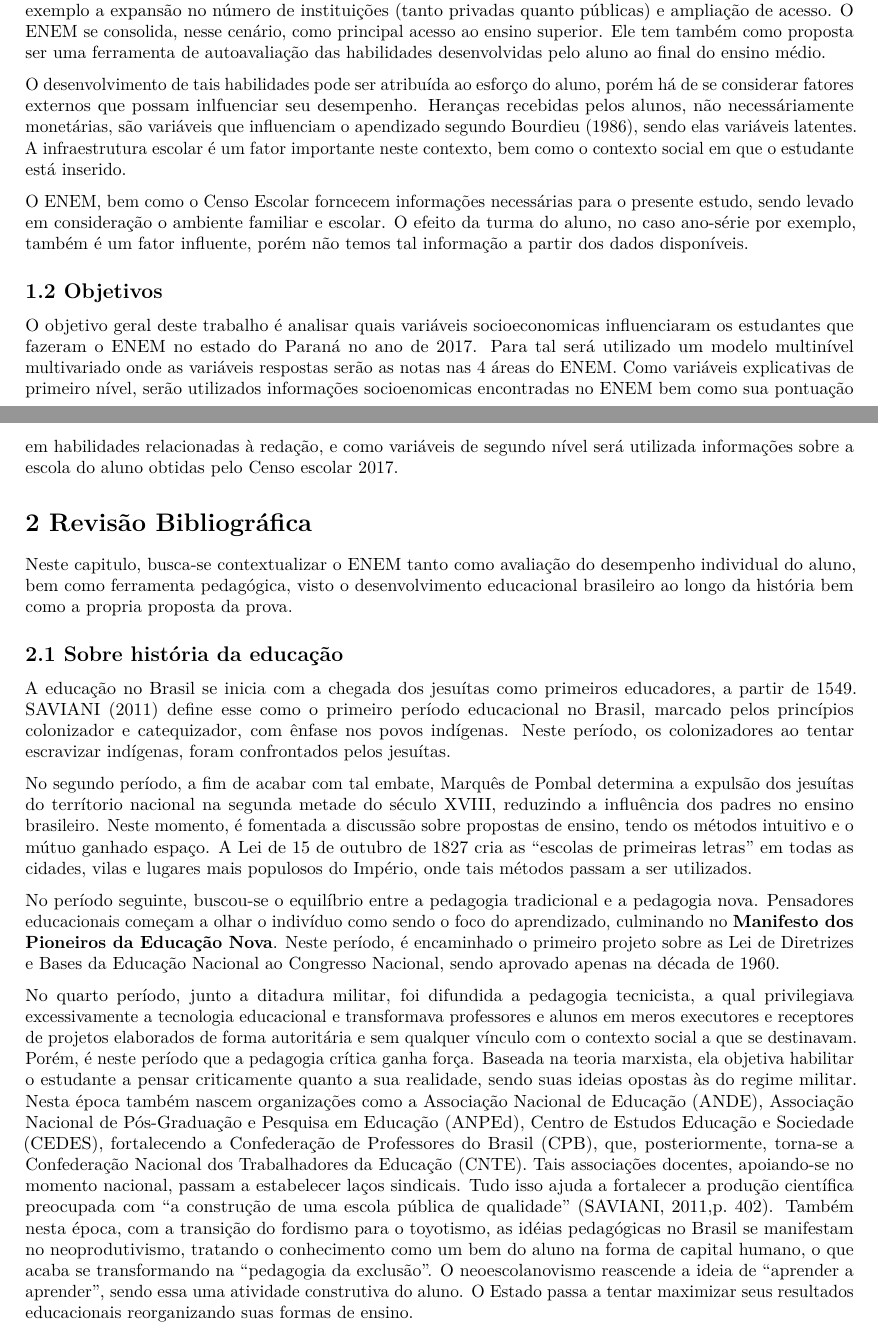
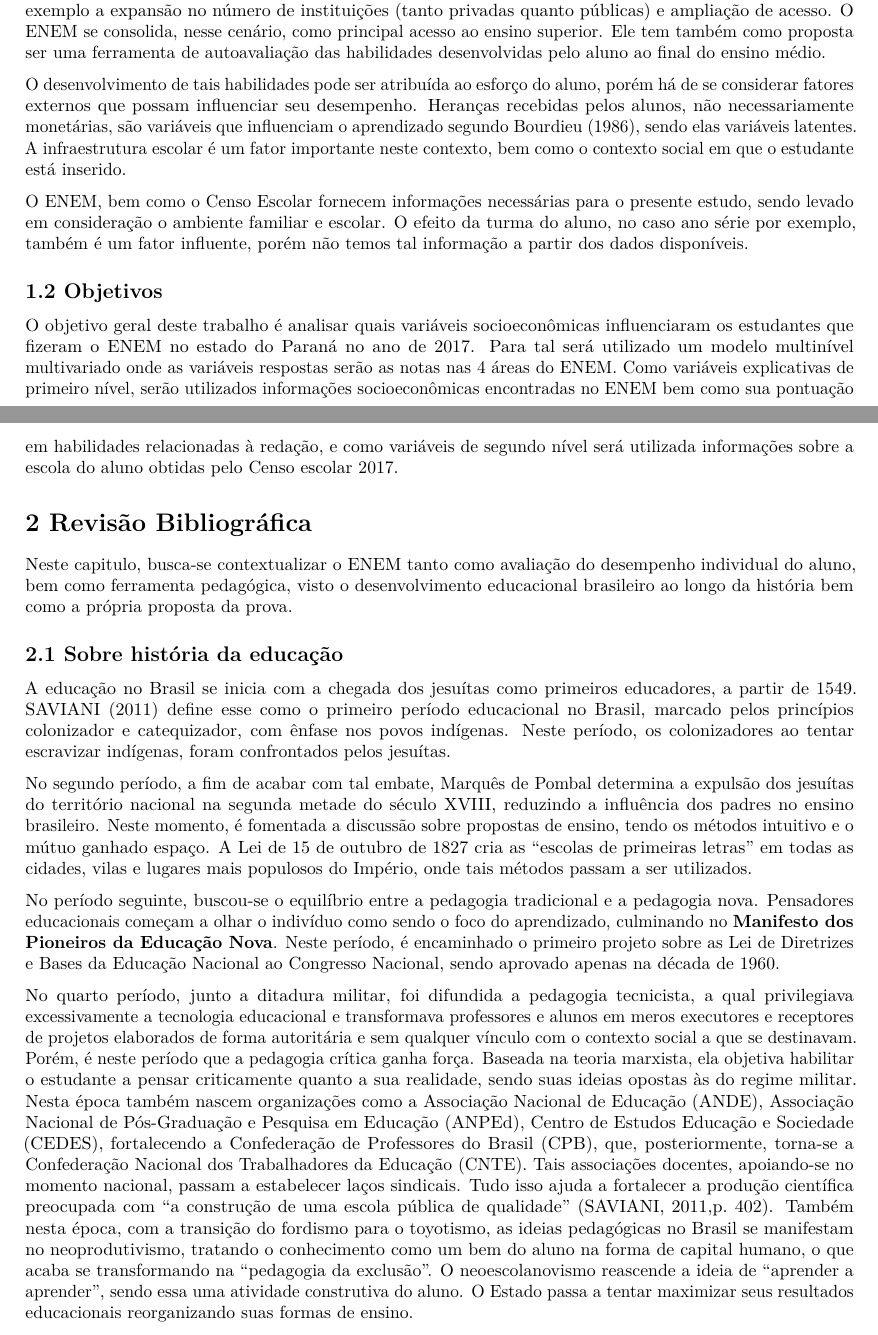
Before and after one commit to euzbio/TCC, an R Markdown document (tcc.Rmd): two parts of pages 1 and 2 of 5, joined at a grey line, cut so that both start at the same text. Rendered offline with R 4.5, knitr and Pandoc, then LaTeX, with nearby package versions.

Commit message:
Update tcc.Rmd

```diff
--- a/tcc.Rmd
+++ b/tcc.Rmd
@@ -14,28 +14,28 @@ O Instituto Nacional de Estudos e Pesquisas Educacionais Anísio Teixeira (INEP)
 
 A educação no Brasil passou por muitas mudanças, principalmente nas ultimas décadas, onde houve por exemplo a expansão no número de instituições (tanto privadas quanto públicas) e ampliação de acesso. O ENEM se consolida, nesse cenário, como principal acesso ao ensino superior. Ele tem também como proposta ser uma ferramenta de autoavaliação das habilidades desenvolvidas pelo aluno ao final do ensino médio.
 
-O desenvolvimento de tais habilidades pode ser atribuída ao esforço do aluno, porém há de se considerar fatores externos que possam inlfuenciar seu desempenho. Heranças recebidas pelos alunos, não necessáriamente monetárias, são variáveis que influenciam o apendizado segundo Bourdieu (1986), sendo elas variáveis latentes. A infraestrutura escolar é um fator importante neste contexto, bem como o contexto social em que o estudante está inserido.
+O desenvolvimento de tais habilidades pode ser atribuída ao esforço do aluno, porém há de se considerar fatores externos que possam influenciar seu desempenho. Heranças recebidas pelos alunos, não necessariamente monetárias, são variáveis que influenciam o aprendizado segundo Bourdieu (1986), sendo elas variáveis latentes. A infraestrutura escolar é um fator importante neste contexto, bem como o contexto social em que o estudante está inserido.
 
-O ENEM, bem como o Censo Escolar forncecem informações necessárias para o presente estudo, sendo levado em consideração o ambiente familiar e escolar. O efeito da turma do aluno, no caso ano-série por exemplo, também é um fator influente, porém não temos tal informação a partir dos dados disponíveis.
+O ENEM, bem como o Censo Escolar fornecem informações necessárias para o presente estudo, sendo levado em consideração o ambiente familiar e escolar. O efeito da turma do aluno, no caso ano série por exemplo, também é um fator influente, porém não temos tal informação a partir dos dados disponíveis.
 
 ## 1.2 Objetivos
 
-O objetivo geral deste trabalho é analisar quais variáveis socioeconomicas influenciaram os estudantes que fazeram o ENEM no estado do Paraná no ano de 2017. Para tal será utilizado um modelo multinível multivariado onde as variáveis respostas serão as notas nas 4 áreas do ENEM. Como variáveis explicativas de primeiro nível, serão utilizados informações socioenomicas encontradas no ENEM bem como sua pontuação em habilidades relacionadas à redação, e como variáveis de segundo nível será utilizada informações sobre a escola do aluno obtidas pelo Censo escolar 2017.
+O objetivo geral deste trabalho é analisar quais variáveis socioeconômicas influenciaram os estudantes que fizeram o ENEM no estado do Paraná no ano de 2017. Para tal será utilizado um modelo multinível multivariado onde as variáveis respostas serão as notas nas 4 áreas do ENEM. Como variáveis explicativas de primeiro nível, serão utilizados informações socioeconômicas encontradas no ENEM bem como sua pontuação em habilidades relacionadas à redação, e como variáveis de segundo nível será utilizada informações sobre a escola do aluno obtidas pelo Censo escolar 2017.
 
 
 # 2 Revisão Bibliográfica
 
-Neste capitulo, busca-se  contextualizar o ENEM tanto como avaliação do desempenho individual do aluno, bem como ferramenta pedagógica, visto o desenvolvimento educacional brasileiro ao longo da história bem como a propria proposta da prova.
+Neste capitulo, busca-se  contextualizar o ENEM tanto como avaliação do desempenho individual do aluno, bem como ferramenta pedagógica, visto o desenvolvimento educacional brasileiro ao longo da história bem como a própria proposta da prova.
 
 ## 2.1 Sobre história da educação
 
 A educação no Brasil se inicia com a chegada dos jesuítas como primeiros educadores, a partir de 1549. SAVIANI (2011) define esse como o primeiro período educacional no Brasil, marcado pelos princípios colonizador e catequizador, com ênfase nos povos indígenas. Neste período, os colonizadores ao tentar escravizar indígenas, foram confrontados pelos jesuítas.
 
-No segundo período, a fim de acabar com tal embate, Marquês de Pombal determina a expulsão dos jesuítas do terrítorio nacional na segunda metade do século XVIII, reduzindo a influência dos padres no ensino brasileiro. Neste momento, é fomentada a discussão sobre propostas de ensino, tendo os métodos intuitivo e o mútuo ganhado espaço. A Lei de 15 de outubro de 1827 cria as "escolas de primeiras letras" em todas as cidades, vilas e lugares mais populosos do Império, onde tais métodos passam a ser utilizados.
+No segundo período, a fim de acabar com tal embate, Marquês de Pombal determina a expulsão dos jesuítas do território nacional na segunda metade do século XVIII, reduzindo a influência dos padres no ensino brasileiro. Neste momento, é fomentada a discussão sobre propostas de ensino, tendo os métodos intuitivo e o mútuo ganhado espaço. A Lei de 15 de outubro de 1827 cria as "escolas de primeiras letras" em todas as cidades, vilas e lugares mais populosos do Império, onde tais métodos passam a ser utilizados.
 
 No período seguinte, buscou-se o equilíbrio entre a pedagogia tradicional e a pedagogia nova. Pensadores educacionais começam a olhar o indivíduo como sendo o foco do aprendizado, culminando no __Manifesto dos Pioneiros da Educação Nova__. Neste período, é encaminhado o primeiro projeto sobre  as Lei de Diretrizes e Bases da Educação Nacional ao Congresso Nacional, sendo aprovado apenas na década de 1960.
 
-No quarto período, junto a ditadura militar, foi difundida a pedagogia tecnicista, a qual privilegiava excessivamente a tecnologia educacional e transformava professores e alunos em meros executores e receptores de projetos elaborados de forma autoritária e sem qualquer vínculo com o contexto social a que se destinavam. Porém, é neste período que a pedagogia crítica ganha força. Baseada na teoria marxista, ela objetiva habilitar o estudante a pensar criticamente quanto a sua realidade, sendo suas ideias opostas às do regime militar. Nesta época também nascem organizações como a Associação Nacional de Educação (ANDE), Associação Nacional de Pós-Graduação e Pesquisa em Educação (ANPEd), Centro de Estudos Educação e Sociedade (CEDES), fortalecendo a Confederação de Professores do Brasil (CPB), que, posteriormente, torna-se a Confederação Nacional dos Trabalhadores da Educação (CNTE). Tais associações docentes, apoiando-se no momento nacional, passam a estabelecer laços sindicais. Tudo isso ajuda a fortalecer a produção científica preocupada com "a construção de uma escola pública de qualidade" (SAVIANI, 2011,p. 402). Também nesta época, com a transição do fordismo para o toyotismo, as idéias pedagógicas no Brasil se manifestam no neoprodutivismo, tratando o conhecimento como um bem do aluno na forma de capital humano, o que acaba se transformando na "pedagogia da exclusão". O neoescolanovismo reascende a ideia de "aprender a aprender", sendo essa uma atividade construtiva do aluno. O Estado passa a tentar maximizar seus resultados educacionais reorganizando suas formas de ensino.
+No quarto período, junto a ditadura militar, foi difundida a pedagogia tecnicista, a qual privilegiava excessivamente a tecnologia educacional e transformava professores e alunos em meros executores e receptores de projetos elaborados de forma autoritária e sem qualquer vínculo com o contexto social a que se destinavam. Porém, é neste período que a pedagogia crítica ganha força. Baseada na teoria marxista, ela objetiva habilitar o estudante a pensar criticamente quanto a sua realidade, sendo suas ideias opostas às do regime militar. Nesta época também nascem organizações como a Associação Nacional de Educação (ANDE), Associação Nacional de Pós-Graduação e Pesquisa em Educação (ANPEd), Centro de Estudos Educação e Sociedade (CEDES), fortalecendo a Confederação de Professores do Brasil (CPB), que, posteriormente, torna-se a Confederação Nacional dos Trabalhadores da Educação (CNTE). Tais associações docentes, apoiando-se no momento nacional, passam a estabelecer laços sindicais. Tudo isso ajuda a fortalecer a produção científica preocupada com "a construção de uma escola pública de qualidade" (SAVIANI, 2011,p. 402). Também nesta época, com a transição do fordismo para o toyotismo, as ideias pedagógicas no Brasil se manifestam no neoprodutivismo, tratando o conhecimento como um bem do aluno na forma de capital humano, o que acaba se transformando na "pedagogia da exclusão". O neoescolanovismo reascende a ideia de "aprender a aprender", sendo essa uma atividade construtiva do aluno. O Estado passa a tentar maximizar seus resultados educacionais reorganizando suas formas de ensino.
 
 ## 2.2 O ENEM
 
```
Also changed, not shown: tcc.Rmd (3 more changed lines).
